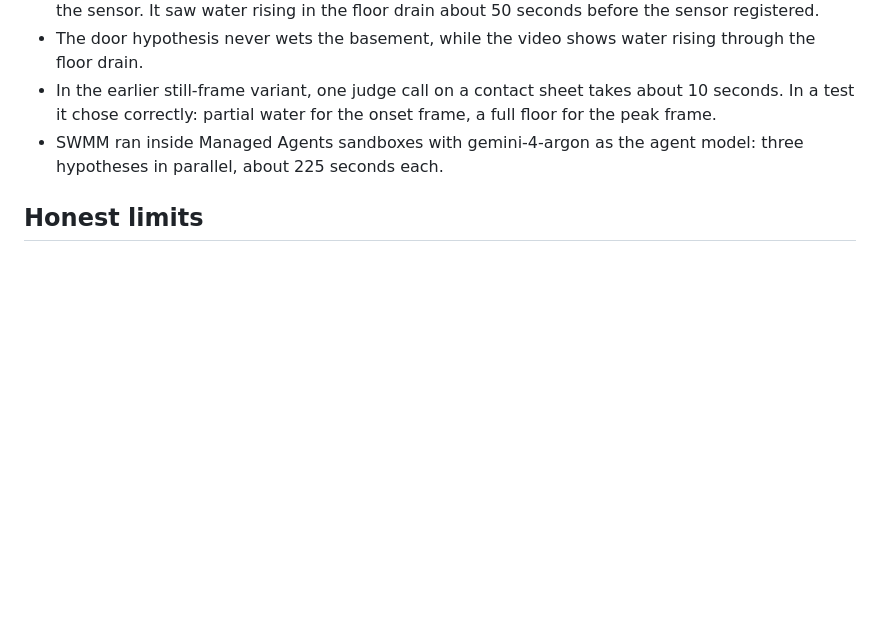
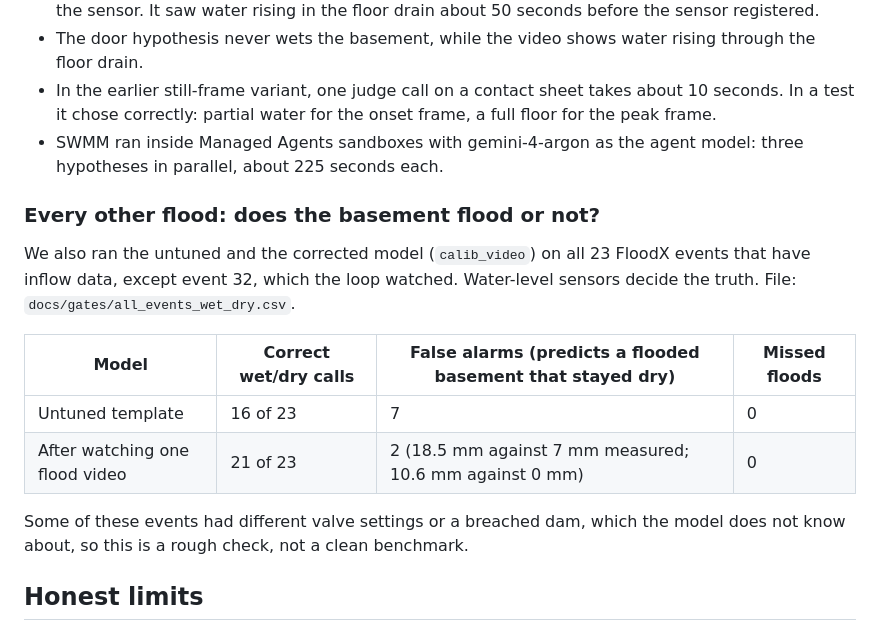
Before and after one commit to n45r/backflow, a Markdown page: README.md, the part around the change. Drawn GitHub-style; blank space fills up the shorter version.

Commit message:
README: wet/dry check on all events

```diff
--- a/README.md
+++ b/README.md
@@ -63,6 +63,17 @@ Already measured:
 - In the earlier still-frame variant, one judge call on a contact sheet takes about 10 seconds. In a test it chose correctly: partial water for the onset frame, a full floor for the peak frame.
 - SWMM ran inside Managed Agents sandboxes with gemini-4-argon as the agent model: three hypotheses in parallel, about 225 seconds each.
 
+### Every other flood: does the basement flood or not?
+
+We also ran the untuned and the corrected model (`calib_video`) on all 23 FloodX events that have inflow data, except event 32, which the loop watched. Water-level sensors decide the truth. File: `docs/gates/all_events_wet_dry.csv`.
+
+| Model | Correct wet/dry calls | False alarms (predicts a flooded basement that stayed dry) | Missed floods |
+|---|---|---|---|
+| Untuned template | 16 of 23 | 7 | 0 |
+| After watching one flood video | 21 of 23 | 2 (18.5 mm against 7 mm measured; 10.6 mm against 0 mm) | 0 |
+
+Some of these events had different valve settings or a breached dam, which the model does not know about, so this is a rough check, not a clean benchmark.
+
 ## Honest limits
 
 - The site is staged. FloodX is a training facility with controlled inflow, not a real street.
```
